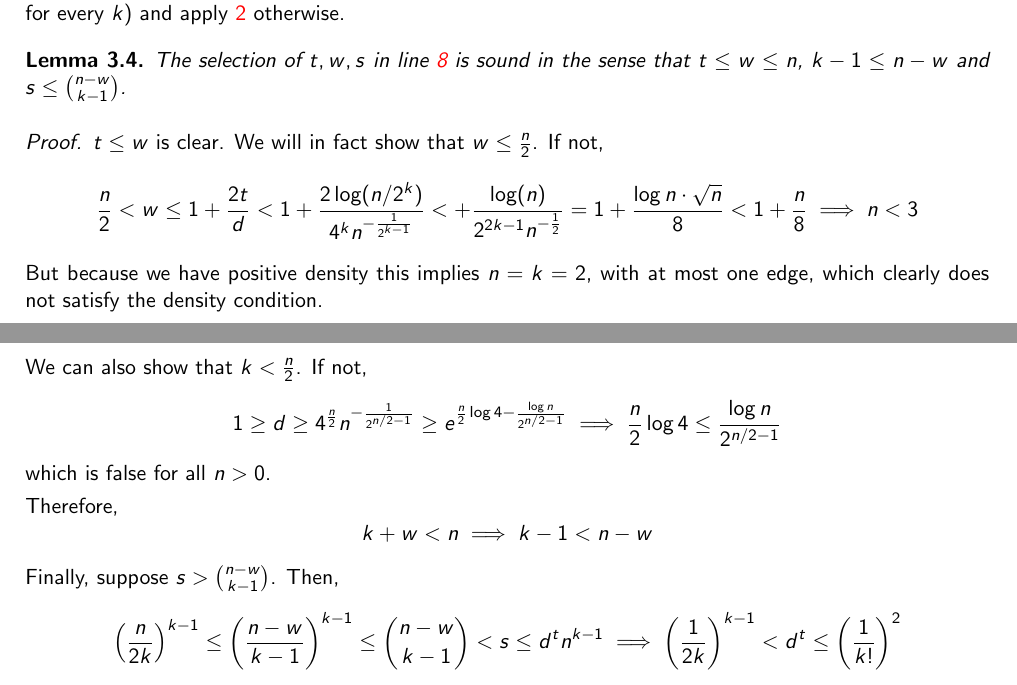
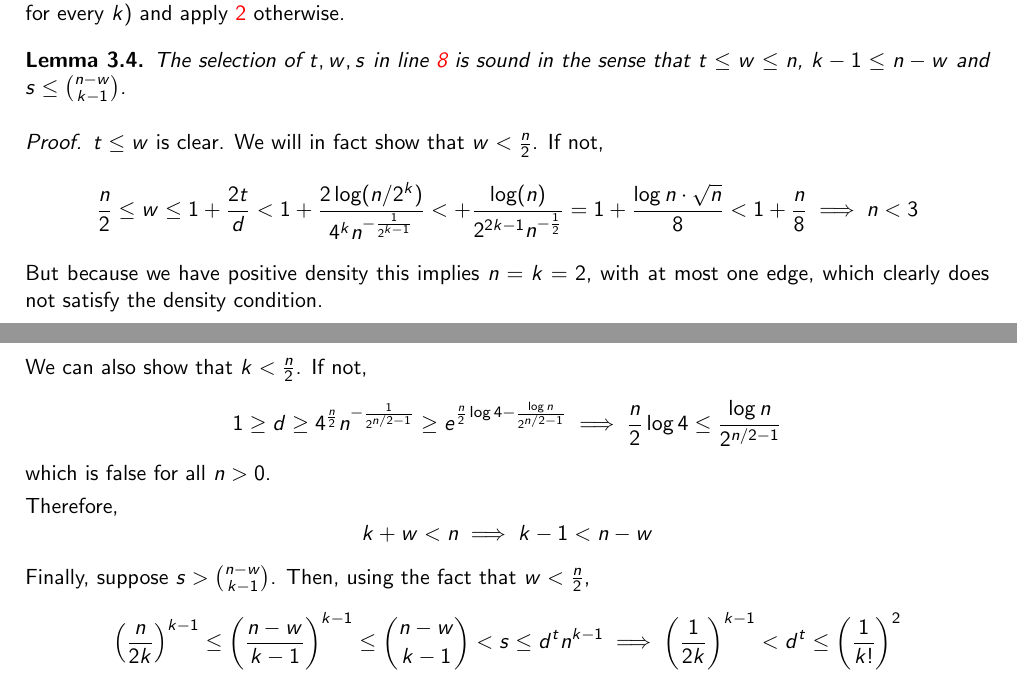
Before and after one commit to ferranEspuna/TFM, a LaTeX thesis (src/thesis.tex, which reads src/sections/algorithm.tex): two parts of pages 11 and 12 of 13, joined at a grey line, cut so that both start at the same text. Compiled offline with pdfLaTeX.

Commit message:
clarification

```diff
--- a/src/sections/algorithm.tex
+++ b/src/sections/algorithm.tex
@@ -113,10 +113,10 @@ the minimum density requirement of line~\ref{line:min_density} of Algorithm~\ref
     $t  \leq w \leq n$, $k - 1 \leq n - w$ and $s \leq \binom{n - w}{k - 1}$.
     \begin{proof}
         $t \leq w$ is clear.
-        We will in fact show that $w \leq \frac{n}{2}$.
+        We will in fact show that $w < \frac{n}{2}$.
         If not,
         \[
-            \frac{n}{2} <
+            \frac{n}{2} \leq
             w \leq 1 + \frac{2t}{d} <
             1 + \frac{2 \log (n/2^k)}{4^k n^{-\frac{1}{2^{k-1}}}} <
             + \frac{\log(n)}{2^{2k-1} n^{-\frac{1}{2}}} =
@@ -143,7 +143,7 @@ the minimum density requirement of line~\ref{line:min_density} of Algorithm~\ref
         \]
 
         Finally, suppose $s > \binom{n - w}{k - 1}$.
-        Then,
+        Then, using the fact that $w < \frac{n}{2}$,
         \[
             \left( \frac{n}{2k} \right)^{k-1} \leq \left( \frac{n-w}{k-1} \right)^{k-1} \leq \binom{n - w}{k - 1} < s \leq d^t n^{k-1}
             \implies  \left( \frac{1}{2k} \right)^{k-1} < d^t \leq \left( \frac{1}{k!} \right)^2
```
Also changed, not shown: out/thesis.pdf.
